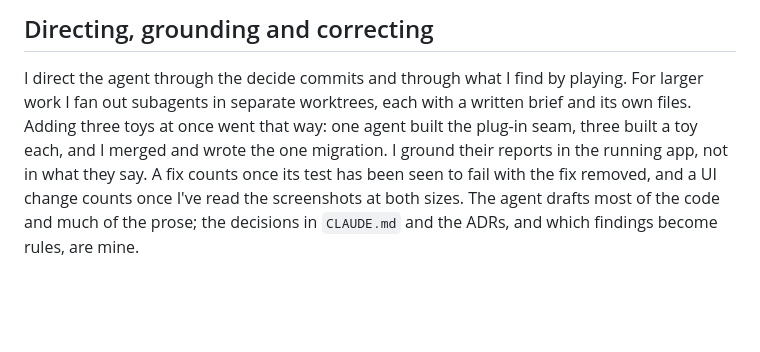
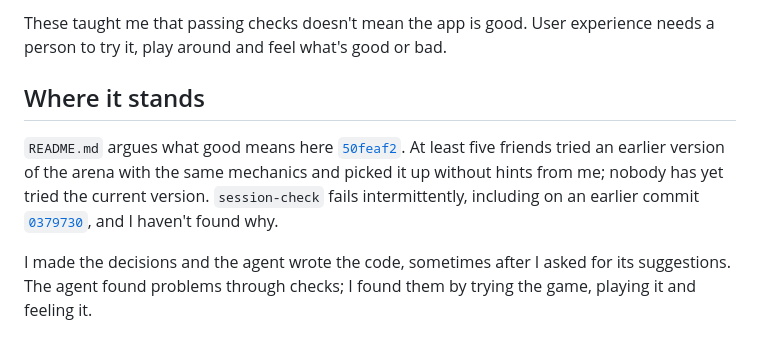
Before and after one commit to comp4020-agentic-coding-studio/comp4020-final-aaronjin0323, a Markdown page: PROCESS.md, the part around one of its changes. GitHub-like rendering; blank space fills up the shorter version.

```diff
--- a/PROCESS.md
+++ b/PROCESS.md
@@ -97,13 +34,8 @@ speckle, on a real GPU too [`b1f573d`](https://github.com/comp4020-agentic-codin
 
-## Directing, grounding and correcting
+These taught me that passing checks doesn't mean the app is good. User experience needs a person to try it, play around and feel what's good or bad.
 
-I direct the agent through the decide commits and through what I find by
-playing. For larger work I fan out subagents in separate worktrees, each
-with a written brief and its own files. Adding three toys at once went that
-way: one agent built the plug-in seam, three built a toy each, and I merged
-and wrote the one migration. I ground their reports in the running app, not
-in what they say. A fix counts once its test has been seen to fail with the
-fix removed, and a UI change counts once I've read the screenshots at both
-sizes. The agent drafts most of the code and much of the prose; the
-decisions in `CLAUDE.md` and the ADRs, and which findings become rules, are
-mine.
+## Where it stands
+
+`README.md` argues what good means here [`50feaf2`](https://github.com/comp4020-agentic-coding-studio/comp4020-final-aaronjin0323/commit/50feaf2). At least five friends tried an earlier version of the arena with the same mechanics and picked it up without hints from me; nobody has yet tried the current version. `session-check` fails intermittently, including on an earlier commit [`0379730`](https://github.com/comp4020-agentic-coding-studio/comp4020-final-aaronjin0323/commit/0379730), and I haven't found why.
+
+I made the decisions and the agent wrote the code, sometimes after I asked for its suggestions. The agent found problems through checks; I found them by trying the game, playing it and feeling it.
```
Also changed, not shown: other parts of PROCESS.md (+16 -79 lines).
